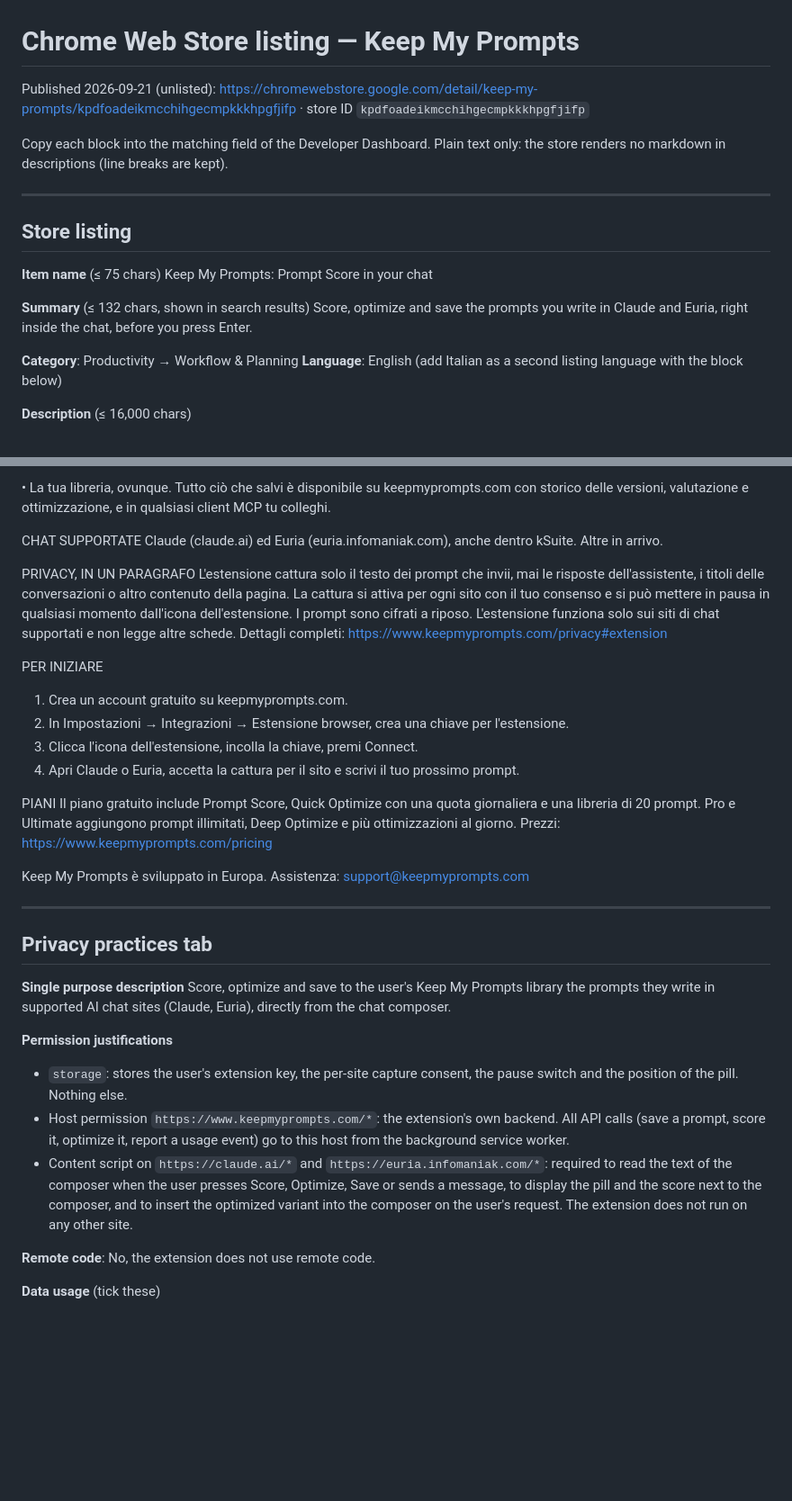
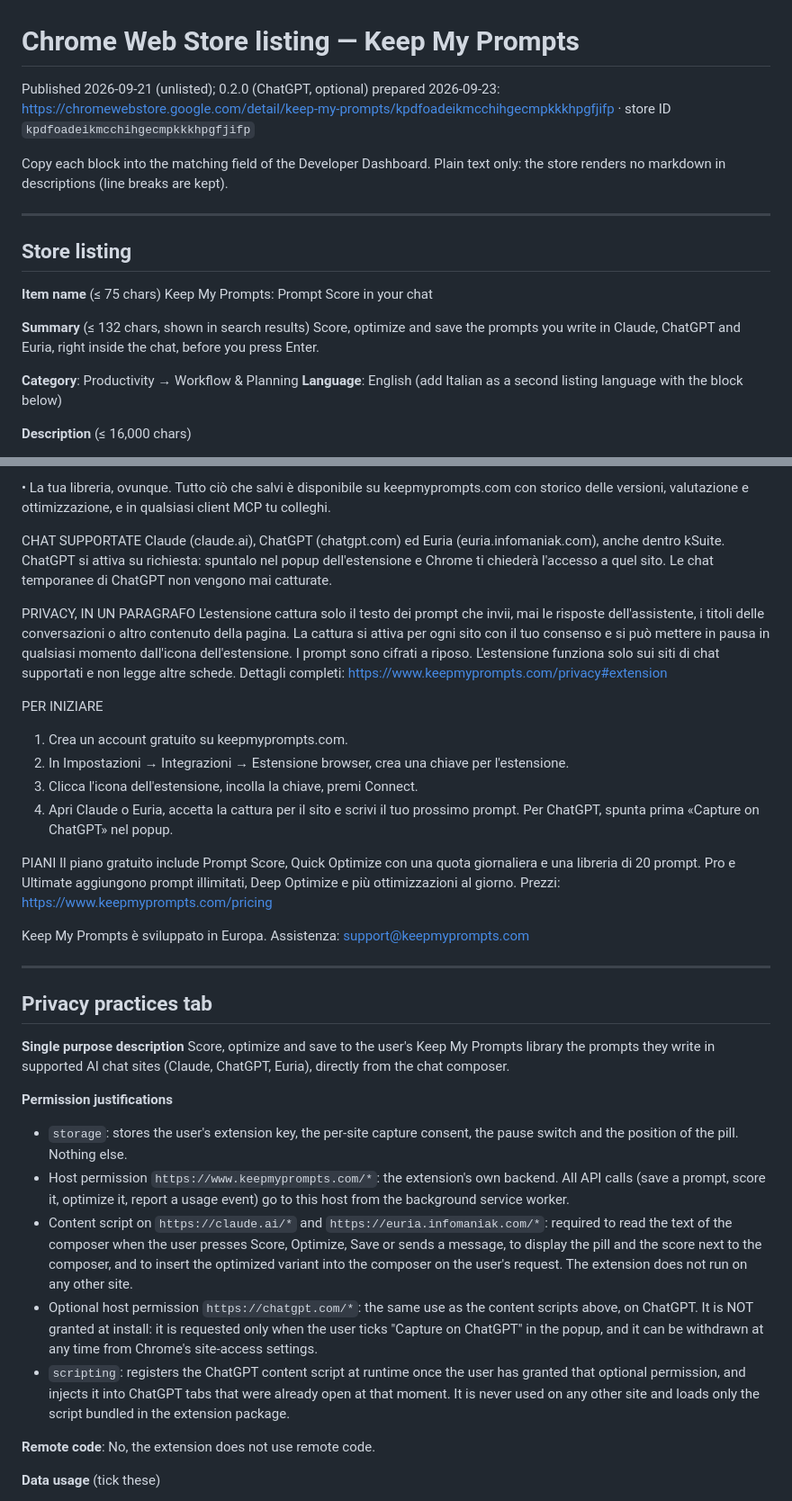
Before and after one commit to simopet/keepmyprompts-extension, a Markdown page: store/listing.md, 2 parts joined by grey strips. Shown at 90% size. GitHub-like rendering; blank space fills up the shorter version.

Commit message:
Store listing for 0.2.0: ChatGPT (opt-in), justifications for scripting and the optional chatgpt.com permission

```diff
--- a/store/listing.md
+++ b/store/listing.md
@@ -1,6 +1,6 @@
 # Chrome Web Store listing — Keep My Prompts
 
-Published 2026-09-21 (unlisted): https://chromewebstore.google.com/detail/keep-my-prompts/kpdfoadeikmcchihgecmpkkkhpgfjifp · store ID `kpdfoadeikmcchihgecmpkkkhpgfjifp`
+Published 2026-09-21 (unlisted); 0.2.0 (ChatGPT, optional) prepared 2026-09-23: https://chromewebstore.google.com/detail/keep-my-prompts/kpdfoadeikmcchihgecmpkkkhpgfjifp · store ID `kpdfoadeikmcchihgecmpkkkhpgfjifp`
 
 Copy each block into the matching field of the Developer Dashboard. Plain text only: the store renders no
 markdown in descriptions (line breaks are kept).
@@ -13,7 +13,7 @@ markdown in descriptions (line breaks are kept).
 Keep My Prompts: Prompt Score in your chat
 
 **Summary** (≤ 132 chars, shown in search results)
-Score, optimize and save the prompts you write in Claude and Euria, right inside the chat, before you press Enter.
+Score, optimize and save the prompts you write in Claude, ChatGPT and Euria, right inside the chat, before you press Enter.
 
 **Category**: Productivity → Workflow & Planning
 **Language**: English (add Italian as a second listing language with the block below)
@@ -74,7 +74,7 @@ COSA FA
 • La tua libreria, ovunque. Tutto ciò che salvi è disponibile su keepmyprompts.com con storico delle versioni, valutazione e ottimizzazione, e in qualsiasi client MCP tu colleghi.
 
 CHAT SUPPORTATE
-Claude (claude.ai) ed Euria (euria.infomaniak.com), anche dentro kSuite. Altre in arrivo.
+Claude (claude.ai), ChatGPT (chatgpt.com) ed Euria (euria.infomaniak.com), anche dentro kSuite. ChatGPT si attiva su richiesta: spuntalo nel popup dell'estensione e Chrome ti chiederà l'accesso a quel sito. Le chat temporanee di ChatGPT non vengono mai catturate.
 
 PRIVACY, IN UN PARAGRAFO
 L'estensione cattura solo il testo dei prompt che invii, mai le risposte dell'assistente, i titoli delle conversazioni o altro contenuto della pagina. La cattura si attiva per ogni sito con il tuo consenso e si può mettere in pausa in qualsiasi momento dall'icona dell'estensione. I prompt sono cifrati a riposo. L'estensione funziona solo sui siti di chat supportati e non legge altre schede. Dettagli completi: https://www.keepmyprompts.com/privacy#extension
@@ -83,7 +83,7 @@ PER INIZIARE
 1. Crea un account gratuito su keepmyprompts.com.
 2. In Impostazioni → Integrazioni → Estensione browser, crea una chiave per l'estensione.
 3. Clicca l'icona dell'estensione, incolla la chiave, premi Connect.
-4. Apri Claude o Euria, accetta la cattura per il sito e scrivi il tuo prossimo prompt.
+4. Apri Claude o Euria, accetta la cattura per il sito e scrivi il tuo prossimo prompt. Per ChatGPT, spunta prima «Capture on ChatGPT» nel popup.
 
 PIANI
 Il piano gratuito include Prompt Score, Quick Optimize con una quota giornaliera e una libreria di 20 prompt. Pro e Ultimate aggiungono prompt illimitati, Deep Optimize e più ottimizzazioni al giorno. Prezzi: https://www.keepmyprompts.com/pricing
@@ -95,13 +95,15 @@ Keep My Prompts è sviluppato in Europa. Assistenza: support@keepmyprompts.com
 ## Privacy practices tab
 
 **Single purpose description**
-Score, optimize and save to the user's Keep My Prompts library the prompts they write in supported AI chat sites (Claude, Euria), directly from the chat composer.
+Score, optimize and save to the user's Keep My Prompts library the prompts they write in supported AI chat sites (Claude, ChatGPT, Euria), directly from the chat composer.
 
 **Permission justifications**
 
 - `storage`: stores the user's extension key, the per-site capture consent, the pause switch and the position of the pill. Nothing else.
 - Host permission `https://www.keepmyprompts.com/*`: the extension's own backend. All API calls (save a prompt, score it, optimize it, report a usage event) go to this host from the background service worker.
 - Content script on `https://claude.ai/*` and `https://euria.infomaniak.com/*`: required to read the text of the composer when the user presses Score, Optimize, Save or sends a message, to display the pill and the score next to the composer, and to insert the optimized variant into the composer on the user's request. The extension does not run on any other site.
+- Optional host permission `https://chatgpt.com/*`: the same use as the content scripts above, on ChatGPT. It is NOT granted at install: it is requested only when the user ticks "Capture on ChatGPT" in the popup, and it can be withdrawn at any time from Chrome's site-access settings.
+- `scripting`: registers the ChatGPT content script at runtime once the user has granted that optional permission, and injects it into ChatGPT tabs that were already open at that moment. It is never used on any other site and loads only the script bundled in the extension package.
 
 **Remote code**: No, the extension does not use remote code.
 
```
Also changed, not shown: other parts of store/listing.md (+3 -3 lines).
